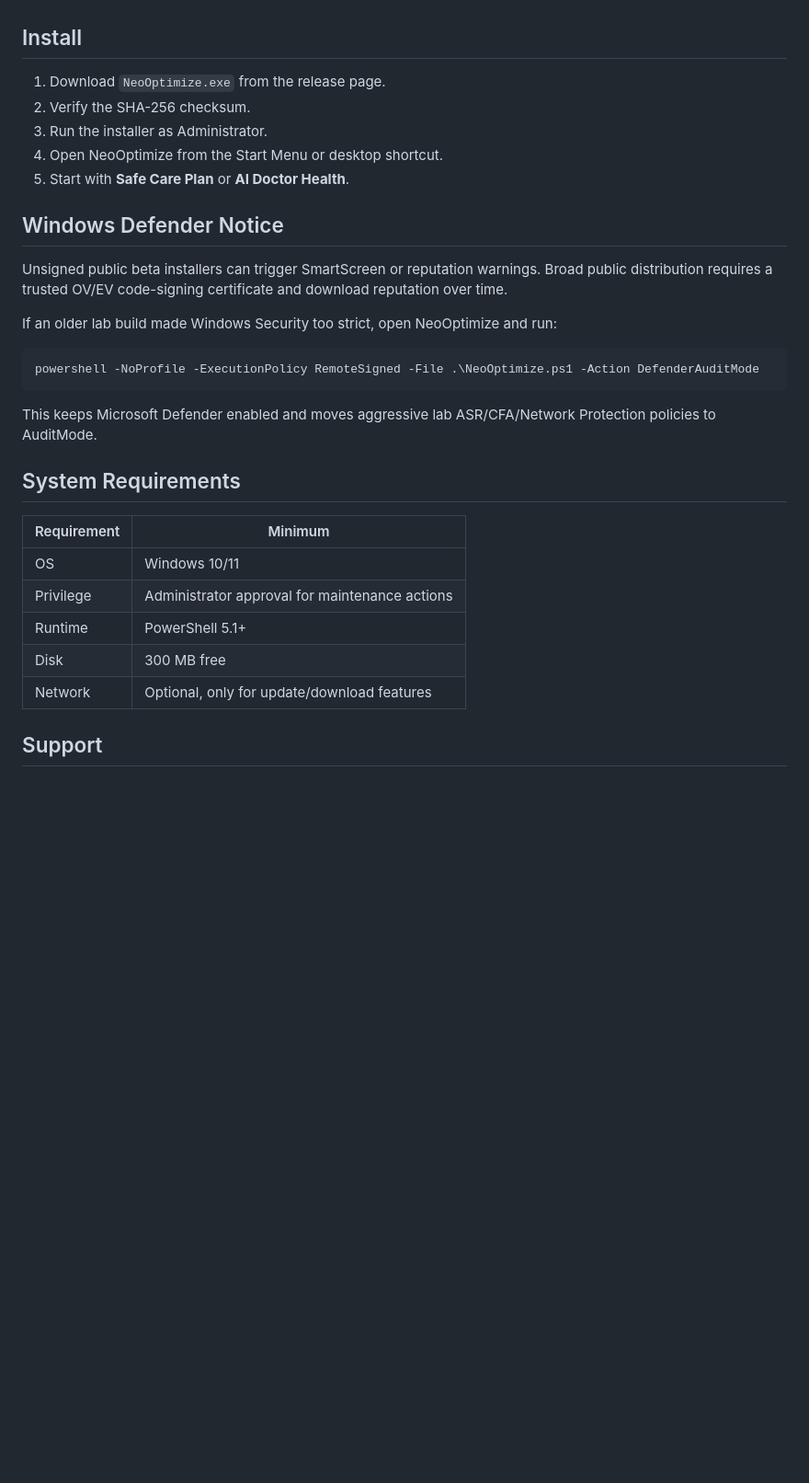
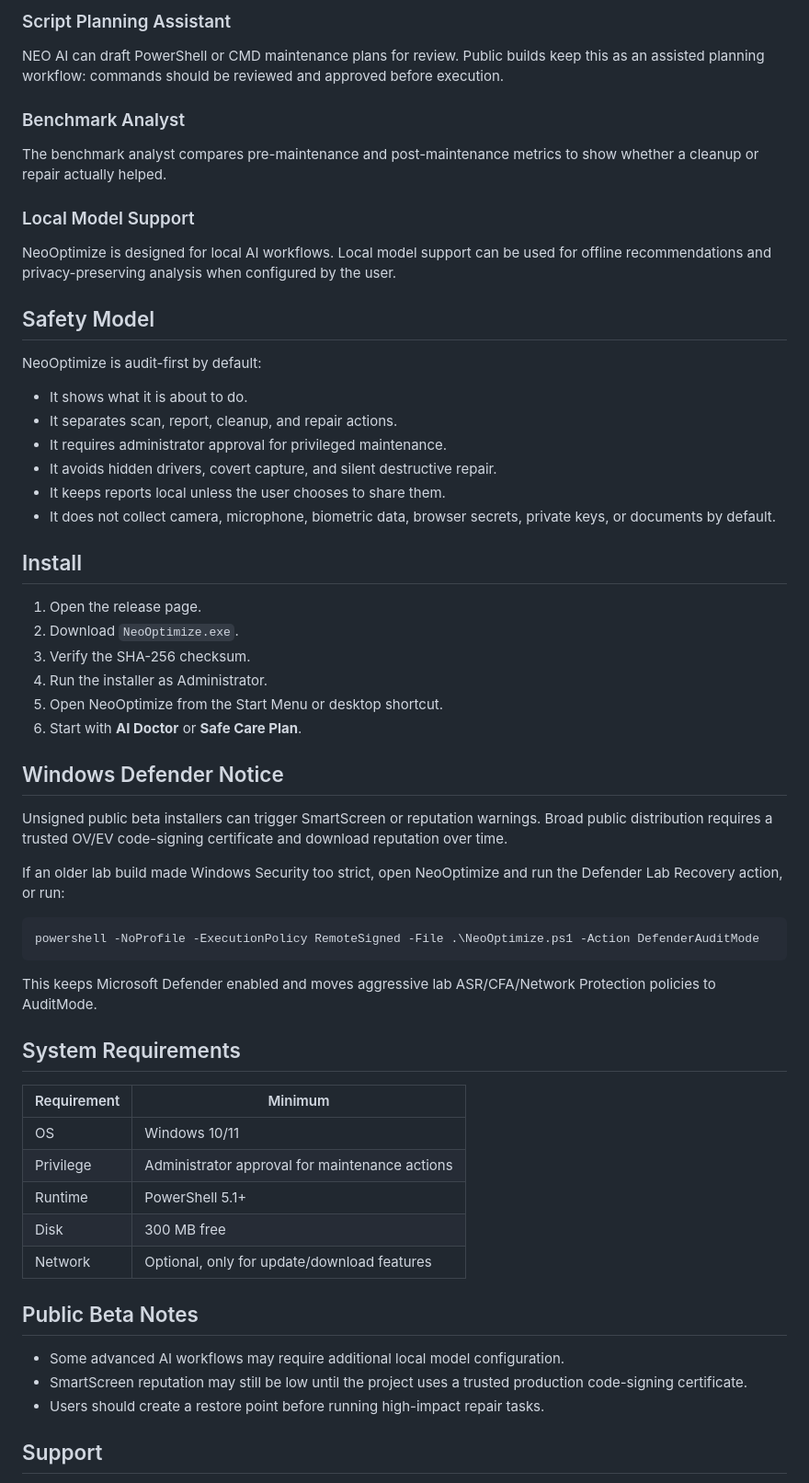
Before and after one commit to NeoOptimize/NeoOptimize, a Markdown page: README.md, the part around the change printed below. Shown: that part at 92% size. Drawn GitHub-style; blank space fills up the shorter version.

````diff
--- a/README.md
+++ b/README.md
@@ -46,23 +132,56 @@ NeoOptimize is audit-first by default.
+### Script Planning Assistant
+
+NEO AI can draft PowerShell or CMD maintenance plans for review. Public builds
+keep this as an assisted planning workflow: commands should be reviewed and
+approved before execution.
+
+### Benchmark Analyst
+
+The benchmark analyst compares pre-maintenance and post-maintenance metrics to
+show whether a cleanup or repair actually helped.
+
+### Local Model Support
+
+NeoOptimize is designed for local AI workflows. Local model support can be used
+for offline recommendations and privacy-preserving analysis when configured by
+the user.
+
+## Safety Model
+
+NeoOptimize is audit-first by default:
+
+- It shows what it is about to do.
+- It separates scan, report, cleanup, and repair actions.
+- It requires administrator approval for privileged maintenance.
+- It avoids hidden drivers, covert capture, and silent destructive repair.
+- It keeps reports local unless the user chooses to share them.
+- It does not collect camera, microphone, biometric data, browser secrets,
+  private keys, or documents by default.
 
 ## Install
 
-1. Download `NeoOptimize.exe` from the release page.
-2. Verify the SHA-256 checksum.
-3. Run the installer as Administrator.
-4. Open NeoOptimize from the Start Menu or desktop shortcut.
-5. Start with **Safe Care Plan** or **AI Doctor Health**.
+1. Open the release page.
+2. Download `NeoOptimize.exe`.
+3. Verify the SHA-256 checksum.
+4. Run the installer as Administrator.
+5. Open NeoOptimize from the Start Menu or desktop shortcut.
+6. Start with **AI Doctor** or **Safe Care Plan**.
 
 ## Windows Defender Notice
 
-Unsigned public beta installers can trigger SmartScreen or reputation warnings. Broad public distribution requires a trusted OV/EV code-signing certificate and download reputation over time.
+Unsigned public beta installers can trigger SmartScreen or reputation warnings.
+Broad public distribution requires a trusted OV/EV code-signing certificate and
+download reputation over time.
 
-If an older lab build made Windows Security too strict, open NeoOptimize and run:
+If an older lab build made Windows Security too strict, open NeoOptimize and run
+the Defender Lab Recovery action, or run:
 
 ```powershell
 powershell -NoProfile -ExecutionPolicy RemoteSigned -File .\NeoOptimize.ps1 -Action DefenderAuditMode
 ```
 
-This keeps Microsoft Defender enabled and moves aggressive lab ASR/CFA/Network Protection policies to AuditMode.
+This keeps Microsoft Defender enabled and moves aggressive lab ASR/CFA/Network
+Protection policies to AuditMode.
 
 ## System Requirements
 
@@ -73,6 +192,13 @@ This keeps Microsoft Defender enabled and moves aggressive lab ASR/CFA/Network P
 | Runtime | PowerShell 5.1+ |
 | Disk | 300 MB free |
 | Network | Optional, only for update/download features |
+
+## Public Beta Notes
+
+- Some advanced AI workflows may require additional local model configuration.
+- SmartScreen reputation may still be low until the project uses a trusted
+  production code-signing certificate.
+- Users should create a restore point before running high-impact repair tasks.
 
 ## Support
 
````
Also changed, not shown: other parts of README.md (+107 -21 lines), assets/neooptimize-client-screenshot.png (added).
